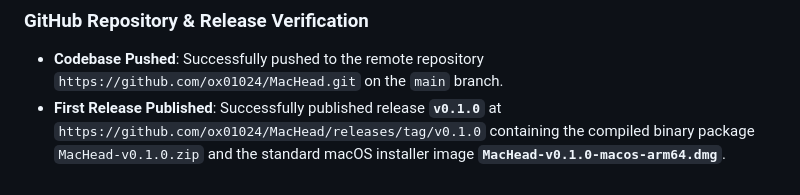
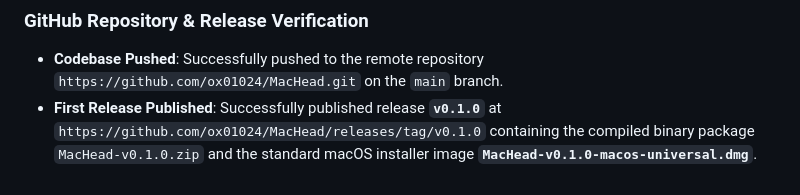
Before and after one commit to hwl513782273/MacHead, a Markdown page: docs/walkthrough.md, the part around the change. GitHub-like rendering.

```diff
--- a/docs/walkthrough.md
+++ b/docs/walkthrough.md
@@ -169,4 +169,4 @@ All toggles respond instantly.
 
 ### GitHub Repository & Release Verification
 - **Codebase Pushed**: Successfully pushed to the remote repository `https://github.com/ox01024/MacHead.git` on the `main` branch.
-- **First Release Published**: Successfully published release **`v0.1.0`** at `https://github.com/ox01024/MacHead/releases/tag/v0.1.0` containing the compiled binary package `MacHead-v0.1.0.zip` and the standard macOS installer image **`MacHead-v0.1.0-macos-arm64.dmg`**.
+- **First Release Published**: Successfully published release **`v0.1.0`** at `https://github.com/ox01024/MacHead/releases/tag/v0.1.0` containing the compiled binary package `MacHead-v0.1.0.zip` and the standard macOS installer image **`MacHead-v0.1.0-macos-universal.dmg`**.
```
Also changed, not shown: README.md (+1 -1 lines).
